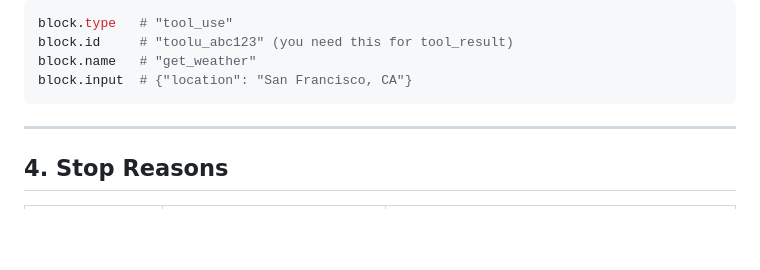
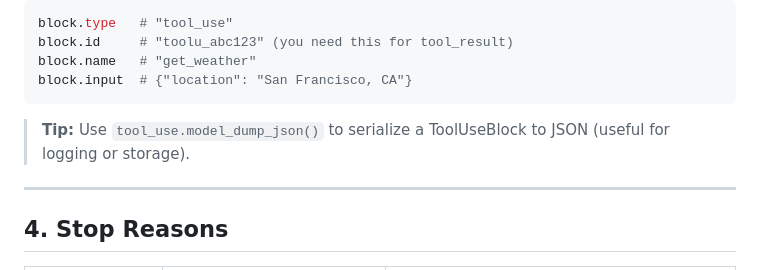
Before and after one commit to kentwalters/kentwalters.com, a Markdown page: claude-reference.md, the part around the change. Rendered like a GitHub page; blank space fills up the shorter version.

Commit message:
Deploy to Vercel

````diff
--- a/claude-reference.md
+++ b/claude-reference.md
@@ -63,6 +63,8 @@ block.id     # "toolu_abc123" (you need this for tool_result)
 block.name   # "get_weather"
 block.input  # {"location": "San Francisco, CA"}
 ```
+
+> **Tip:** Use `tool_use.model_dump_json()` to serialize a ToolUseBlock to JSON (useful for logging or storage).
 
 ---
 
````
